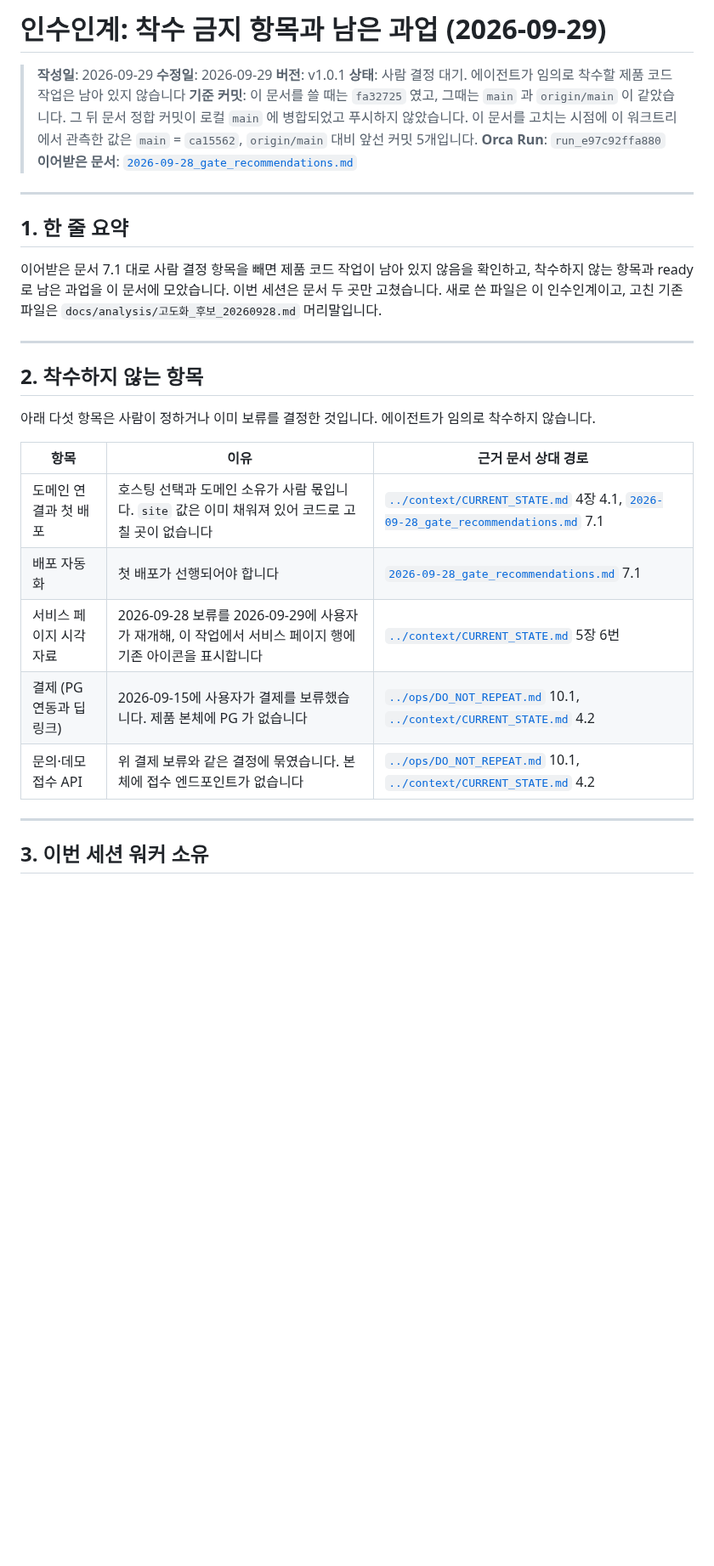
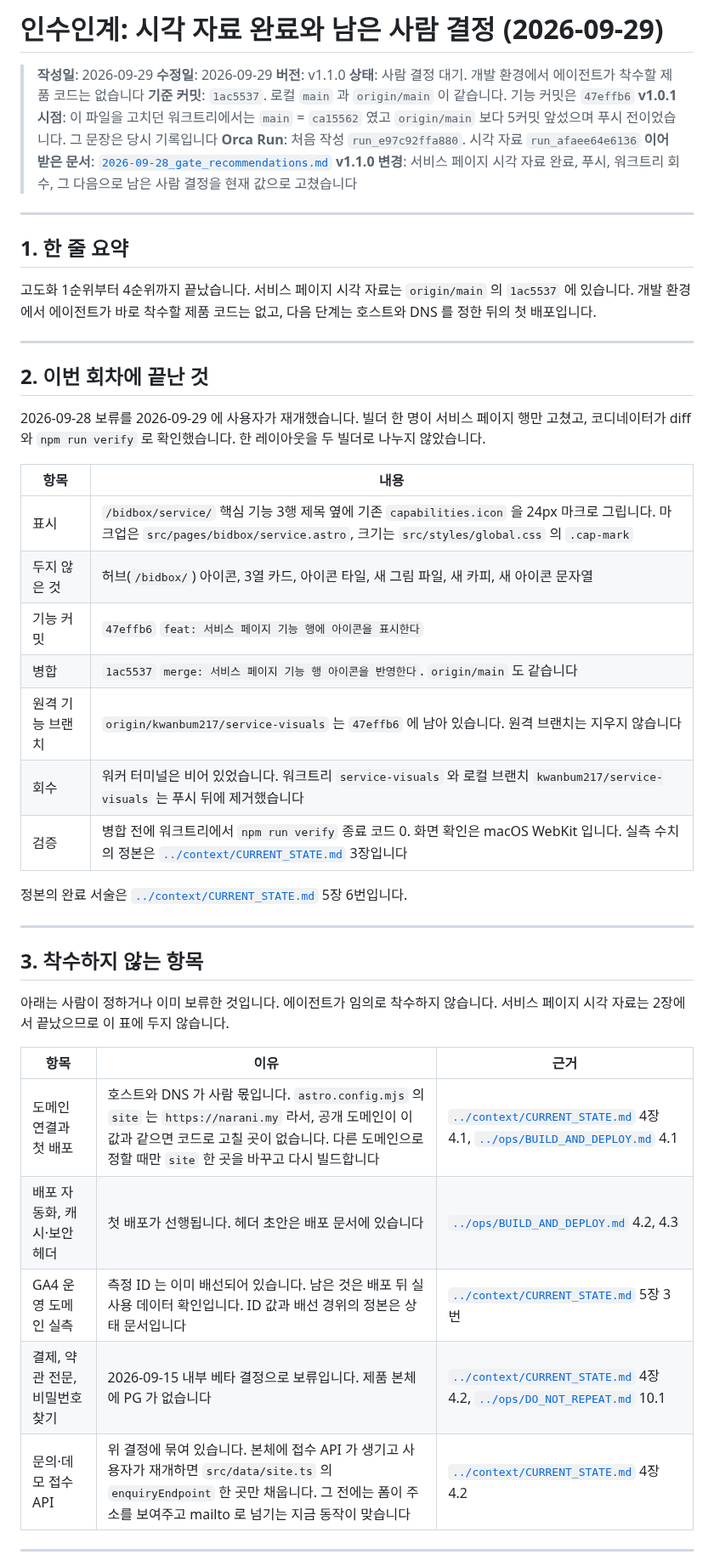
Before and after one commit to kwanbum217/NARANI_HomePage, a Markdown page: docs/handoff/2026-09-29_queue.md, the part around one of its changes. Shown at 85% size. GitHub-like rendering; blank space fills up the shorter version.

Commit message:
docs: 인수인계에 시각 자료 완료와 남은 결정을 적는다
기준 커밋을 1ac5537로 맞추고, 끝난 시각 자료와 호스트 결정 뒤에 남는 배포·결제·접수 보류를 현재 인수인계에 적습니다.

```diff
--- a/docs/handoff/2026-09-29_queue.md
+++ b/docs/handoff/2026-09-29_queue.md
@@ -1,40 +1,57 @@
-# 인수인계: 착수 금지 항목과 남은 과업 (2026-09-29)
+# 인수인계: 시각 자료 완료와 남은 사람 결정 (2026-09-29)
 
 > **작성일**: 2026-09-29
 > **수정일**: 2026-09-29
-> **버전**: v1.0.1
-> **상태**: 사람 결정 대기. 에이전트가 임의로 착수할 제품 코드 작업은 남아 있지 않습니다
-> **기준 커밋**: 이 문서를 쓸 때는 `fa32725` 였고, 그때는 `main` 과 `origin/main` 이
-> 같았습니다. 그 뒤 문서 정합 커밋이 로컬 `main` 에 병합되었고 푸시하지 않았습니다.
-> 이 문서를 고치는 시점에 이 워크트리에서 관측한 값은 `main` = `ca15562`,
-> `origin/main` 대비 앞선 커밋 5개입니다.
-> **Orca Run**: `run_e97c92ffa880`
+> **버전**: v1.1.0
+> **상태**: 사람 결정 대기. 개발 환경에서 에이전트가 착수할 제품 코드는 없습니다
+> **기준 커밋**: `1ac5537`. 로컬 `main` 과 `origin/main` 이 같습니다. 기능 커밋은 `47effb6`
+> **v1.0.1 시점**: 이 파일을 고치던 워크트리에서는 `main` = `ca15562` 였고 `origin/main` 보다 5커밋 앞섰으며 푸시 전이었습니다. 그 문장은 당시 기록입니다
+> **Orca Run**: 처음 작성 `run_e97c92ffa880`. 시각 자료 `run_afaee64e6136`
 > **이어받은 문서**: [`2026-09-28_gate_recommendations.md`](2026-09-28_gate_recommendations.md)
+> **v1.1.0 변경**: 서비스 페이지 시각 자료 완료, 푸시, 워크트리 회수, 그 다음으로 남은 사람 결정을 현재 값으로 고쳤습니다
 
 ---
 
 ## 1. 한 줄 요약
 
-이어받은 문서 7.1 대로 사람 결정 항목을 빼면 제품 코드 작업이 남아 있지 않음을 확인하고,
-착수하지 않는 항목과 ready 로 남은 과업을 이 문서에 모았습니다. 이번 세션은 문서 두 곳만
-고쳤습니다. 새로 쓴 파일은 이 인수인계이고, 고친 기존 파일은 `docs/analysis/고도화_후보_20260928.md`
-머리말입니다.
+고도화 1순위부터 4순위까지 끝났습니다. 서비스 페이지 시각 자료는 `origin/main` 의
+`1ac5537` 에 있습니다. 개발 환경에서 에이전트가 바로 착수할 제품 코드는 없고, 다음
+단계는 호스트와 DNS 를 정한 뒤의 첫 배포입니다.
 
 ---
 
-## 2. 착수하지 않는 항목
+## 2. 이번 회차에 끝난 것
 
-아래 다섯 항목은 사람이 정하거나 이미 보류를 결정한 것입니다. 에이전트가 임의로
-착수하지 않습니다.
+2026-09-28 보류를 2026-09-29 에 사용자가 재개했습니다. 빌더 한 명이 서비스 페이지
+행만 고쳤고, 코디네이터가 diff 와 `npm run verify` 로 확인했습니다. 한 레이아웃을
+두 빌더로 나누지 않았습니다.
 
-| 항목 | 이유 | 근거 문서 상대 경로 |
-| --- | --- | --- |
-| 도메인 연결과 첫 배포 | 호스팅 선택과 도메인 소유가 사람 몫입니다. `site` 값은 이미 채워져 있어 코드로 고칠 곳이 없습니다 | [`../context/CURRENT_STATE.md`](../context/CURRENT_STATE.md) 4장 4.1, [`2026-09-28_gate_recommendations.md`](2026-09-28_gate_recommendations.md) 7.1 |
-| 배포 자동화 | 첫 배포가 선행되어야 합니다 | [`2026-09-28_gate_recommendations.md`](2026-09-28_gate_recommendations.md) 7.1 |
-| 서비스 페이지 시각 자료 | 2026-09-28 보류를 2026-09-29에 사용자가 재개해, 이 작업에서 서비스 페이지 행에 기존 아이콘을 표시합니다 | [`../context/CURRENT_STATE.md`](../context/CURRENT_STATE.md) 5장 6번 |
-| 결제 (PG 연동과 딥링크) | 2026-09-15에 사용자가 결제를 보류했습니다. 제품 본체에 PG 가 없습니다 | [`../ops/DO_NOT_REPEAT.md`](../ops/DO_NOT_REPEAT.md) 10.1, [`../context/CURRENT_STATE.md`](../context/CURRENT_STATE.md) 4.2 |
-| 문의·데모 접수 API | 위 결제 보류와 같은 결정에 묶였습니다. 본체에 접수 엔드포인트가 없습니다 | [`../ops/DO_NOT_REPEAT.md`](../ops/DO_NOT_REPEAT.md) 10.1, [`../context/CURRENT_STATE.md`](../context/CURRENT_STATE.md) 4.2 |
+| 항목 | 내용 |
+| --- | --- |
+| 표시 | `/bidbox/service/` 핵심 기능 3행 제목 옆에 기존 `capabilities.icon` 을 24px 마크로 그립니다. 마크업은 `src/pages/bidbox/service.astro`, 크기는 `src/styles/global.css` 의 `.cap-mark` |
+| 두지 않은 것 | 허브(`/bidbox/`) 아이콘, 3열 카드, 아이콘 타일, 새 그림 파일, 새 카피, 새 아이콘 문자열 |
+| 기능 커밋 | `47effb6` `feat: 서비스 페이지 기능 행에 아이콘을 표시한다` |
+| 병합 | `1ac5537` `merge: 서비스 페이지 기능 행 아이콘을 반영한다`. `origin/main` 도 같습니다 |
+| 원격 기능 브랜치 | `origin/kwanbum217/service-visuals` 는 `47effb6` 에 남아 있습니다. 원격 브랜치는 지우지 않습니다 |
+| 회수 | 워커 터미널은 비어 있었습니다. 워크트리 `service-visuals` 와 로컬 브랜치 `kwanbum217/service-visuals` 는 푸시 뒤에 제거했습니다 |
+| 검증 | 병합 전에 워크트리에서 `npm run verify` 종료 코드 0. 화면 확인은 macOS WebKit 입니다. 실측 수치의 정본은 [`../context/CURRENT_STATE.md`](../context/CURRENT_STATE.md) 3장입니다 |
+
+정본의 완료 서술은 [`../context/CURRENT_STATE.md`](../context/CURRENT_STATE.md) 5장 6번입니다.
 
 ---
 
-## 3. 이번 세션 워커 소유
+## 3. 착수하지 않는 항목
+
+아래는 사람이 정하거나 이미 보류한 것입니다. 에이전트가 임의로 착수하지 않습니다.
+서비스 페이지 시각 자료는 2장에서 끝났으므로 이 표에 두지 않습니다.
+
+| 항목 | 이유 | 근거 |
+| --- | --- | --- |
+| 도메인 연결과 첫 배포 | 호스트와 DNS 가 사람 몫입니다. `astro.config.mjs` 의 `site` 는 `https://narani.my` 라서, 공개 도메인이 이 값과 같으면 코드로 고칠 곳이 없습니다. 다른 도메인으로 정할 때만 `site` 한 곳을 바꾸고 다시 빌드합니다 | [`../context/CURRENT_STATE.md`](../context/CURRENT_STATE.md) 4장 4.1, [`../ops/BUILD_AND_DEPLOY.md`](../ops/BUILD_AND_DEPLOY.md) 4.1 |
+| 배포 자동화, 캐시·보안 헤더 | 첫 배포가 선행됩니다. 헤더 초안은 배포 문서에 있습니다 | [`../ops/BUILD_AND_DEPLOY.md`](../ops/BUILD_AND_DEPLOY.md) 4.2, 4.3 |
+| GA4 운영 도메인 실측 | 측정 ID 는 이미 배선되어 있습니다. 남은 것은 배포 뒤 실사용 데이터 확인입니다. ID 값과 배선 경위의 정본은 상태 문서입니다 | [`../context/CURRENT_STATE.md`](../context/CURRENT_STATE.md) 5장 3번 |
+| 결제, 약관 전문, 비밀번호 찾기 | 2026-09-15 내부 베타 결정으로 보류입니다. 제품 본체에 PG 가 없습니다 | [`../context/CURRENT_STATE.md`](../context/CURRENT_STATE.md) 4장 4.2, [`../ops/DO_NOT_REPEAT.md`](../ops/DO_NOT_REPEAT.md) 10.1 |
+| 문의·데모 접수 API | 위 결정에 묶여 있습니다. 본체에 접수 API 가 생기고 사용자가 재개하면 `src/data/site.ts` 의 `enquiryEndpoint` 한 곳만 채웁니다. 그 전에는 폼이 주소를 보여주고 mailto 로 넘기는 지금 동작이 맞습니다 | [`../context/CURRENT_STATE.md`](../context/CURRENT_STATE.md) 4장 4.2 |
+
+---
+
```
Also changed, not shown: other parts of docs/handoff/2026-09-29_queue.md (+21 -10 lines), docs/README.md (+1 -0 lines), docs/changelogs/work_log.md (+2 -2 lines).
